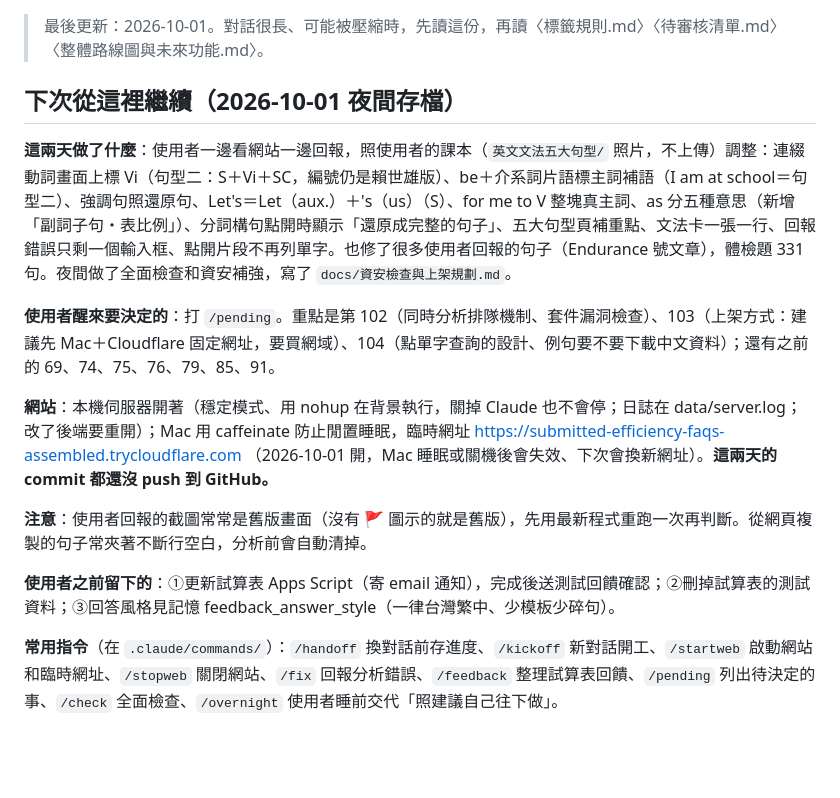
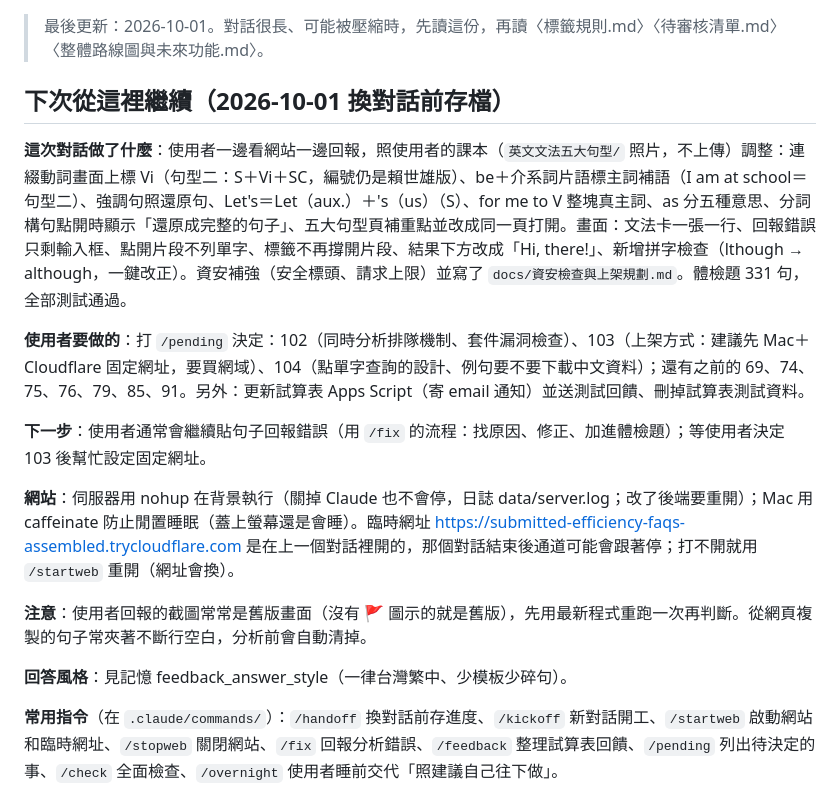
Before and after one commit to LuniHorn27/english-sentence-skeleton, a Markdown page: docs/交接筆記.md, the part around the change. Drawn GitHub-style; blank space fills up the shorter version.

Commit message:
交接筆記：換對話前存檔
Co-Authored-By: Claude Opus 5.5 <noreply@anthropic.com>

```diff
--- a/docs/交接筆記.md
+++ b/docs/交接筆記.md
@@ -2,17 +2,19 @@
 
 > 最後更新：2026-10-01。對話很長、可能被壓縮時，先讀這份，再讀〈標籤規則.md〉〈待審核清單.md〉〈整體路線圖與未來功能.md〉。
 
-## 下次從這裡繼續（2026-10-01 夜間存檔）
+## 下次從這裡繼續（2026-10-01 換對話前存檔）
 
-**這兩天做了什麼**：使用者一邊看網站一邊回報，照使用者的課本（`英文文法五大句型/` 照片，不上傳）調整：連綴動詞畫面上標 Vi（句型二：S＋Vi＋SC，編號仍是賴世雄版）、be＋介系詞片語標主詞補語（I am at school＝句型二）、強調句照還原句、Let's＝Let（aux.）＋'s（us）（S）、for me to V 整塊真主詞、as 分五種意思（新增「副詞子句・表比例」）、分詞構句點開時顯示「還原成完整的句子」、五大句型頁補重點、文法卡一張一行、回報錯誤只剩一個輸入框、點開片段不再列單字。也修了很多使用者回報的句子（Endurance 號文章），體檢題 331 句。夜間做了全面檢查和資安補強，寫了 `docs/資安檢查與上架規劃.md`。
+**這次對話做了什麼**：使用者一邊看網站一邊回報，照使用者的課本（`英文文法五大句型/` 照片，不上傳）調整：連綴動詞畫面上標 Vi（句型二：S＋Vi＋SC，編號仍是賴世雄版）、be＋介系詞片語標主詞補語（I am at school＝句型二）、強調句照還原句、Let's＝Let（aux.）＋'s（us）（S）、for me to V 整塊真主詞、as 分五種意思、分詞構句點開時顯示「還原成完整的句子」、五大句型頁補重點並改成同一頁打開。畫面：文法卡一張一行、回報錯誤只剩輸入框、點開片段不列單字、標籤不再撐開片段、結果下方改成「Hi, there!」、新增拼字檢查（lthough → although，一鍵改正）。資安補強（安全標頭、請求上限）並寫了 `docs/資安檢查與上架規劃.md`。體檢題 331 句，全部測試通過。
 
-**使用者醒來要決定的**：打 `/pending`。重點是第 102（同時分析排隊機制、套件漏洞檢查）、103（上架方式：建議先 Mac＋Cloudflare 固定網址，要買網域）、104（點單字查詢的設計、例句要不要下載中文資料）；還有之前的 69、74、75、76、79、85、91。
+**使用者要做的**：打 `/pending` 決定：102（同時分析排隊機制、套件漏洞檢查）、103（上架方式：建議先 Mac＋Cloudflare 固定網址，要買網域）、104（點單字查詢的設計、例句要不要下載中文資料）；還有之前的 69、74、75、76、79、85、91。另外：更新試算表 Apps Script（寄 email 通知）並送測試回饋、刪掉試算表測試資料。
 
-**網站**：本機伺服器開著（穩定模式、用 nohup 在背景執行，關掉 Claude 也不會停；日誌在 data/server.log；改了後端要重開）；Mac 用 caffeinate 防止閒置睡眠，臨時網址 https://submitted-efficiency-faqs-assembled.trycloudflare.com （2026-10-01 開，Mac 睡眠或關機後會失效、下次會換新網址）。**這兩天的 commit 都還沒 push 到 GitHub。**
+**下一步**：使用者通常會繼續貼句子回報錯誤（用 `/fix` 的流程：找原因、修正、加進體檢題）；等使用者決定 103 後幫忙設定固定網址。
+
+**網站**：伺服器用 nohup 在背景執行（關掉 Claude 也不會停，日誌 data/server.log；改了後端要重開）；Mac 用 caffeinate 防止閒置睡眠（蓋上螢幕還是會睡）。臨時網址 https://submitted-efficiency-faqs-assembled.trycloudflare.com 是在上一個對話裡開的，那個對話結束後通道可能會跟著停；打不開就用 `/startweb` 重開（網址會換）。
 
 **注意**：使用者回報的截圖常常是舊版畫面（沒有 🚩 圖示的就是舊版），先用最新程式重跑一次再判斷。從網頁複製的句子常夾著不斷行空白，分析前會自動清掉。
 
-**使用者之前留下的**：①更新試算表 Apps Script（寄 email 通知），完成後送測試回饋確認；②刪掉試算表的測試資料；③回答風格見記憶 feedback_answer_style（一律台灣繁中、少模板少碎句）。
+**回答風格**：見記憶 feedback_answer_style（一律台灣繁中、少模板少碎句）。
 
 
 **常用指令**（在 `.claude/commands/`）：`/handoff` 換對話前存進度、`/kickoff` 新對話開工、`/startweb` 啟動網站和臨時網址、`/stopweb` 關閉網站、`/fix` 回報分析錯誤、`/feedback` 整理試算表回饋、`/pending` 列出待決定的事、`/check` 全面檢查、`/overnight` 使用者睡前交代「照建議自己往下做」。
```
